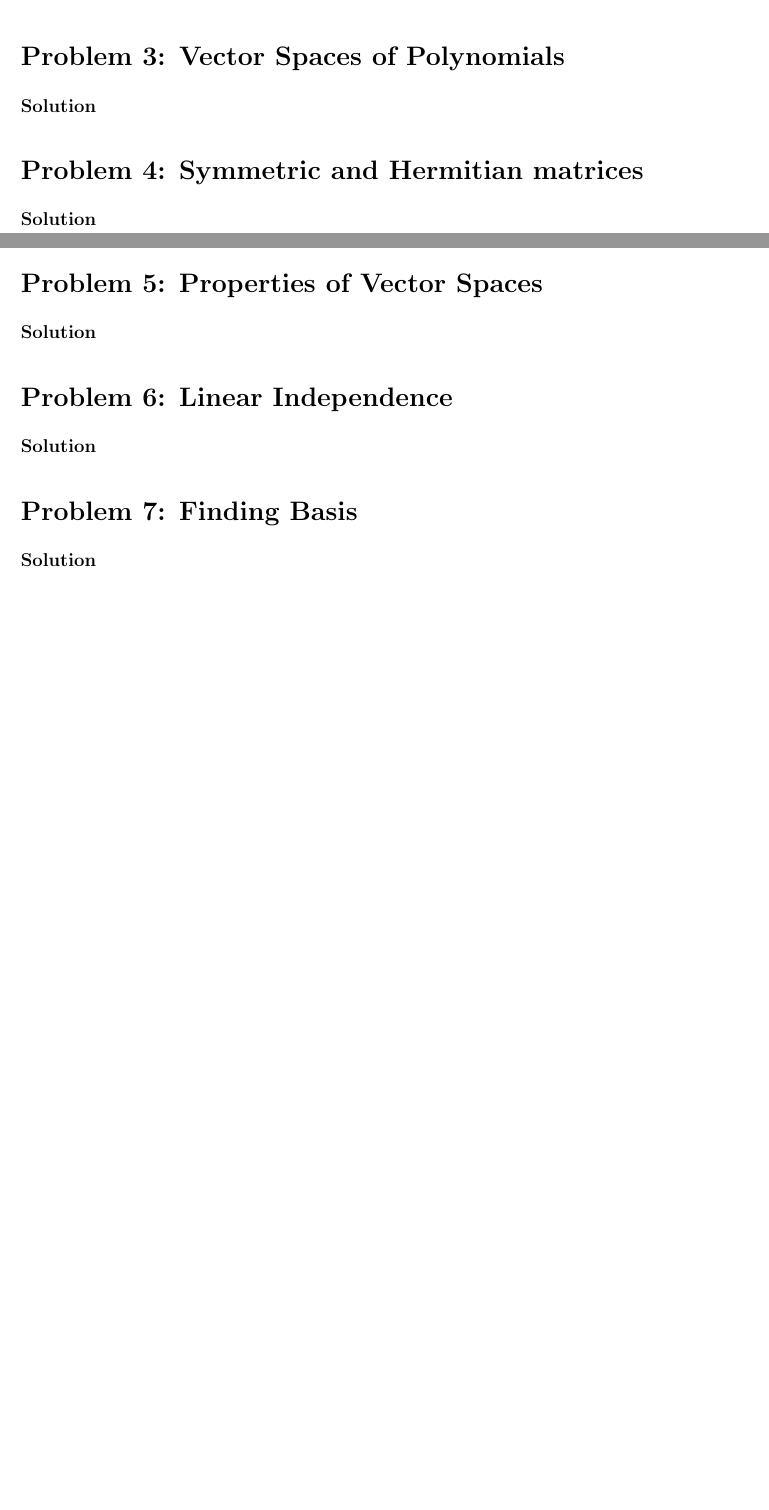
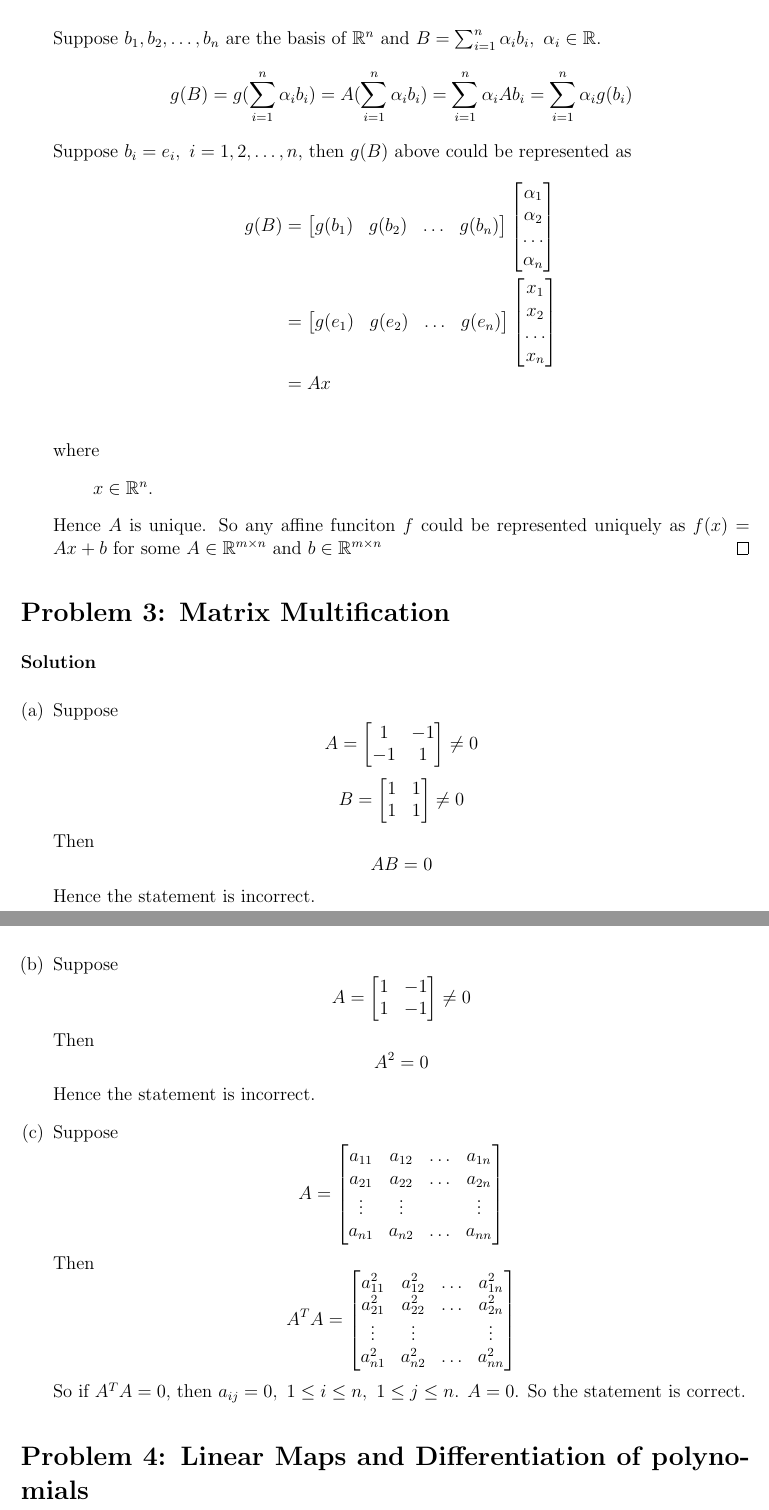
Before and after one commit to e3u3/ECE269, a LaTeX problem sheet (HW2/HW_2_solution.tex): two parts of pages 1 and 2 of 2 before the commit and two parts of pages 2 and 3 of 3 after it, joined at a grey line, cut at the place of the change, the shorter picture padded with empty space. Compiled offline with pdfLaTeX.

Commit message:
Finished Pro3

```diff
--- a/HW2/HW_2_solution.tex
+++ b/HW2/HW_2_solution.tex
@@ -87,43 +106,94 @@ linkbordercolor={0 0 1}
+        Suppose $b_1, b_2,\ldots,b_n$ are the basis of
+        $\mathbb{R}^n$ and $B=\sum_{i=1}^{n}\alpha_i b_i,\ \alpha_i \in \mathbb{R}$.
+        \begin{equation}
+            g(B) = g(\sum_{i=1}^{n}\alpha_i b_i) = A(\sum_{i=1}^{n}\alpha_i b_i) = \sum_{i=1}^{n}\alpha_i Ab_i
+            =\sum_{i=1}^{n}\alpha_i g(b_i) \nonumber
+        \end{equation}
+        Suppose $b_i = e_i,\ i=1,2,\ldots,n$, then $g(B)$ above could be represented as
+        \begin{equation}
+            \begin{split}
+                g(B)&= \begin{bmatrix}g(b_1) & g(b_2)&\ldots & g(b_n)\end{bmatrix}\begin{bmatrix}\alpha_1 \\ \alpha_2 \\ \ldots \\\alpha_n\end{bmatrix} \\
+                &= \begin{bmatrix}g(e_1) & g(e_2)&\ldots & g(e_n)\end{bmatrix}\begin{bmatrix}x_1 \\ x_2 \\ \ldots \\x_n\end{bmatrix}\\
+                &= Ax\\
+                \nonumber
+            \end{split}
+        \end{equation}
+        where
+        \begin{itemize}
+            \item[] $x\in \mathbb{R}^n$.
+        \end{itemize}
+        Hence $A$ is unique. So any affine funciton $f$ could be represented uniquely as $f(x)=Ax+b$ for some
+        $A\in \mathbb{R}^{m\times n}$ and $b\in \mathbb{R}^{m\times n}$
+    \end{proof}
+\end{enumerate}
 
 %%%%%%%%%%%%%%%%%%%%%%%%%%%%%%%%%%%%%%%%%%%%%%%%%%%%%%%%%%
 % Problem 3
 %%%%%%%%%%%%%%%%%%%%%%%%%%%%%%%%%%%%%%%%%%%%%%%%%%%%%%%%%%
-\section*{Problem 3: Vector Spaces of Polynomials}
+\section*{Problem 3: Matrix Multification}
 
 \textbf{Solution}
 
-
+\begin{enumerate}[(a)]
+    \item
+    Suppose
+    \begin{equation}
+        A = \begin{bmatrix}
+            1 & -1 \\
+            -1 & 1
+        \end{bmatrix}\neq 0 \nonumber
+    \end{equation}
+    \begin{equation}
+        B = \begin{bmatrix}
+            1 & 1 \\
+            1 & 1
+        \end{bmatrix}\neq 0 \nonumber
+    \end{equation}
+    Then
+    \begin{equation}
+        AB=0 \nonumber
+    \end{equation}
+    Hence the statement is incorrect.
+    \item
+    Suppose
+    \begin{equation}
+        A = \begin{bmatrix}
+            1 & -1 \\
+            1 & -1
+        \end{bmatrix}\neq 0 \nonumber
+    \end{equation}
+    Then
+    \begin{equation}
+        A^2=0 \nonumber
+    \end{equation}
+    Hence the statement is incorrect.
+    \item
+    Suppose
+    \begin{equation}
+        A = \begin{bmatrix}
+            a_{11} & a_{12} & \ldots & a_{1n} \\
+            a_{21} & a_{22} & \ldots & a_{2n} \\
+            \vdots & \vdots &  & \vdots \\
+            a_{n1} & a_{n2} & \ldots & a_{nn} \\
+        \end{bmatrix} \nonumber
+    \end{equation}
+    Then
+    \begin{equation}
+        A^TA=
+        \begin{bmatrix}
+            a_{11}^2 & a_{12}^2 & \ldots & a_{1n}^2 \\
+            a_{21}^2 & a_{22}^2 & \ldots & a_{2n}^2 \\
+            \vdots & \vdots &  & \vdots \\
+            a_{n1}^2 & a_{n2}^2 & \ldots & a_{nn}^2 \\
+        \end{bmatrix} \nonumber
+    \end{equation}
+    So if $A^TA=0$, then $a_{ij}=0,\ 1\leq i \leq n,\ 1\leq j \leq n$. $A=0$. So the statement is correct.
+\end{enumerate}
 
 %%%%%%%%%%%%%%%%%%%%%%%%%%%%%%%%%%%%%%%%%%%%%%%%%%%%%%%%%%
 % Problem 4
 %%%%%%%%%%%%%%%%%%%%%%%%%%%%%%%%%%%%%%%%%%%%%%%%%%%%%%%%%%
-\section*{Problem 4: Symmetric and Hermitian matrices}
-% If the Problem is divided into items, use "enumerate"
+\section*{Problem 4:  Linear Maps and Differentiation of polynomials}
 
 \textbf{Solution}
 
-
-
-%%%%%%%%%%%%%%%%%%%%%%%%%%%%%%%%%%%%%%%%%%%%%%%%%%%%%%%%%%
-% Problem 5
-%%%%%%%%%%%%%%%%%%%%%%%%%%%%%%%%%%%%%%%%%%%%%%%%%%%%%%%%%%
-\section*{Problem 5: Properties of Vector Spaces}
-
-\textbf{Solution}
-
-
-%%%%%%%%%%%%%%%%%%%%%%%%%%%%%%%%%%%%%%%%%%%%%%%%%%%%%%%%%%
-% Problem 6
-%%%%%%%%%%%%%%%%%%%%%%%%%%%%%%%%%%%%%%%%%%%%%%%%%%%%%%%%%%
-\section*{Problem 6: Linear Independence}
-
-\textbf{Solution}
-
-
-
-%%%%%%%%%%%%%%%%%%%%%%%%%%%%%%%%%%%%%%%%%%%%%%%%%%%%%%%%%%
-% Problem 7
-%%%%%%%%%%%%%%%%%%%%%%%%%%%%%%%%%%%%%%%%%%%%%%%%%%%%%%%%%%
-\section*{Problem 7: Finding Basis}
-
-\textbf{Solution}
```
Also changed, not shown: HW2/HW_2_solution.pdf, HW2/HW_2_solution.tex (36 more changed lines).
